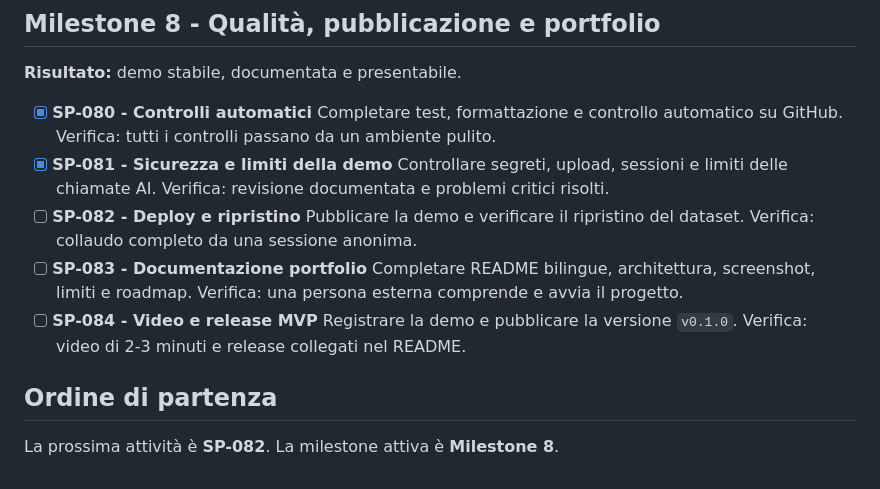
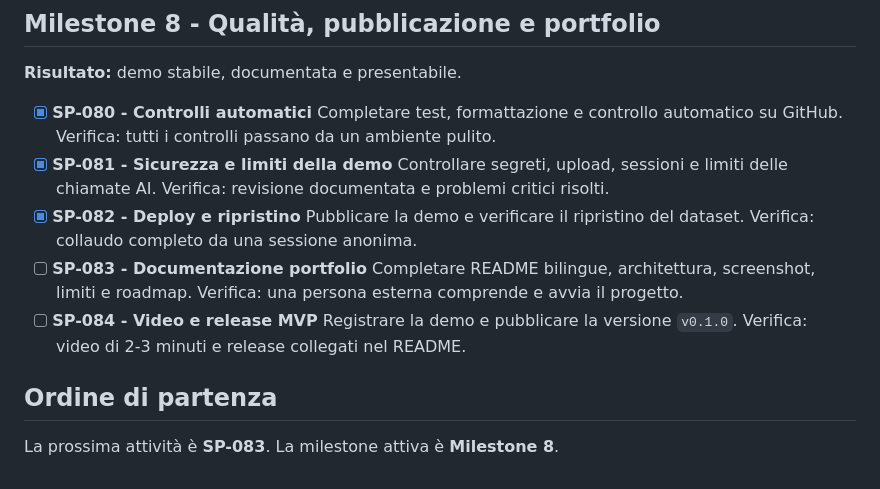
Before and after one commit to Ciss02/ServicePilot, a Markdown page: docs/PROJECT_PLAN.md, the part around the change. Drawn GitHub-style.

```diff
--- a/docs/PROJECT_PLAN.md
+++ b/docs/PROJECT_PLAN.md
@@ -160,7 +160,7 @@ indicare quel codice per definire con precisione il risultato da ottenere.
 - [x] **SP-081 - Sicurezza e limiti della demo**
   Controllare segreti, upload, sessioni e limiti delle chiamate AI.
   Verifica: revisione documentata e problemi critici risolti.
-- [ ] **SP-082 - Deploy e ripristino**
+- [x] **SP-082 - Deploy e ripristino**
   Pubblicare la demo e verificare il ripristino del dataset.
   Verifica: collaudo completo da una sessione anonima.
 - [ ] **SP-083 - Documentazione portfolio**
@@ -172,4 +172,4 @@ indicare quel codice per definire con precisione il risultato da ottenere.
 
 ## Ordine di partenza
 
-La prossima attività è **SP-082**. La milestone attiva è **Milestone 8**.
+La prossima attività è **SP-083**. La milestone attiva è **Milestone 8**.
```
Also changed, not shown: docs/DEPLOYMENT.md (+17 -3 lines), docs/PROJECT_STATUS.md (+33 -11 lines).
